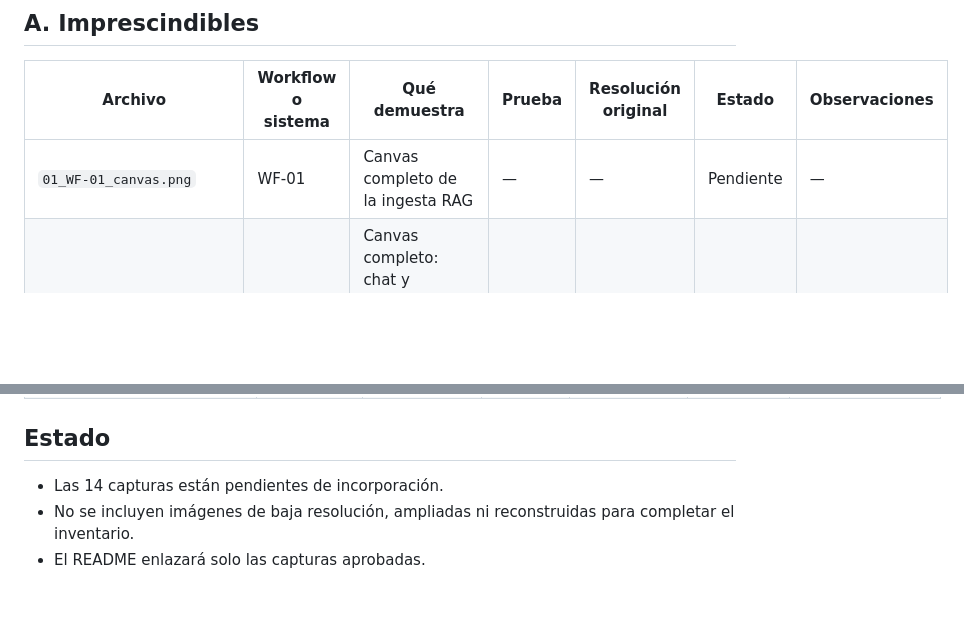
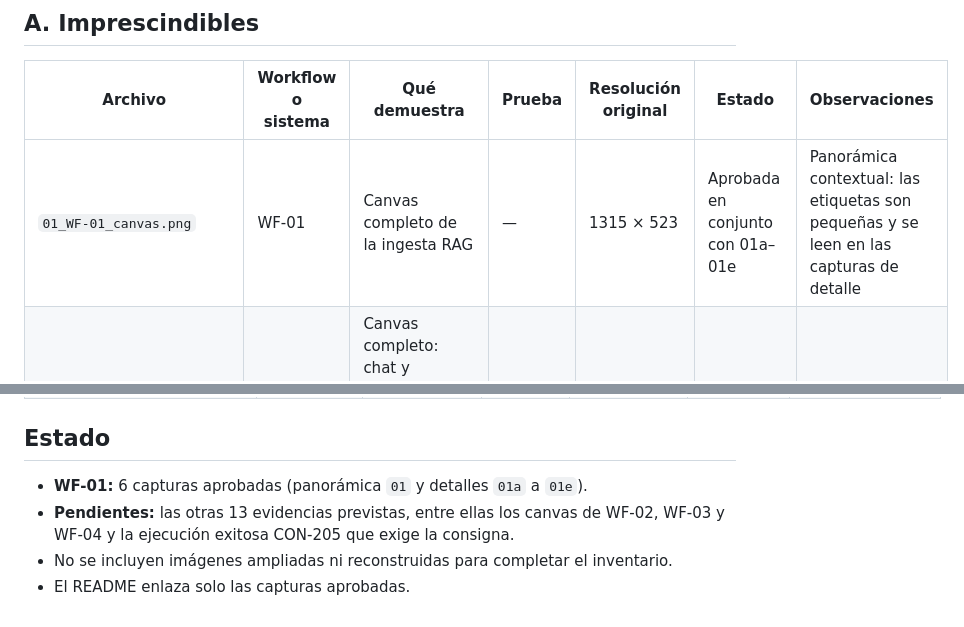
Before and after one commit to dielandriel/proyecto-final-ai-automation-n8n-rag, a Markdown page: capturas/INDICE_EVIDENCIAS.md, 2 parts joined by grey strips. Rendered like a GitHub page; blank space fills up the shorter version.

```diff
--- a/capturas/INDICE_EVIDENCIAS.md
+++ b/capturas/INDICE_EVIDENCIAS.md
@@ -10,7 +10,7 @@ Capturas auténticas de las interfaces de n8n, Supabase y Google Sheets.
 
 | Archivo | Workflow o sistema | Qué demuestra | Prueba | Resolución original | Estado | Observaciones |
 |---|---|---|---|---|---|---|
-| `01_WF-01_canvas.png` | WF-01 | Canvas completo de la ingesta RAG | — | — | Pendiente | — |
+| `01_WF-01_canvas.png` | WF-01 | Canvas completo de la ingesta RAG | — | 1315 × 523 | Aprobada en conjunto con 01a–01e | Panorámica contextual: las etiquetas son pequeñas y se leen en las capturas de detalle |
 | `02_WF-02_canvas.png` | WF-02 | Canvas completo: chat y webhook, validación previa, respuesta y monitoreo | — | — | Pendiente | — |
 | `03_WF-03_canvas.png` | WF-03 | Panorámica del procesamiento | — | — | Pendiente | — |
 | `04_WF-04_canvas.png` | WF-04 | Canvas completo del monitoreo de errores | — | — | Pendiente | — |
@@ -37,6 +57,7 @@ Capturas auténticas de las interfaces de n8n, Supabase y Google Sheets.
 
 ## Estado
 
-- Las 14 capturas están pendientes de incorporación.
-- No se incluyen imágenes de baja resolución, ampliadas ni reconstruidas para completar el inventario.
-- El README enlazará solo las capturas aprobadas.
+- **WF-01:** 6 capturas aprobadas (panorámica `01` y detalles `01a` a `01e`).
+- **Pendientes:** las otras 13 evidencias previstas, entre ellas los canvas de WF-02, WF-03 y WF-04 y la ejecución exitosa CON-205 que exige la consigna.
+- No se incluyen imágenes ampliadas ni reconstruidas para completar el inventario.
+- El README enlaza solo las capturas aprobadas.
```
Also changed, not shown: other parts of capturas/INDICE_EVIDENCIAS.md (+20 -0 lines), README.md (+20 -3 lines), capturas/01_WF-01_canvas.png (added), capturas/01a_WF-01_nota_ingesta.png (added), capturas/01b_WF-01_nota_control.png (added), capturas/01c_WF-01_nota_vectorizacion.png (added), capturas/01d_WF-01_entrada_validacion.png (added), capturas/01e_WF-01_supabase_embeddings.png (added).
